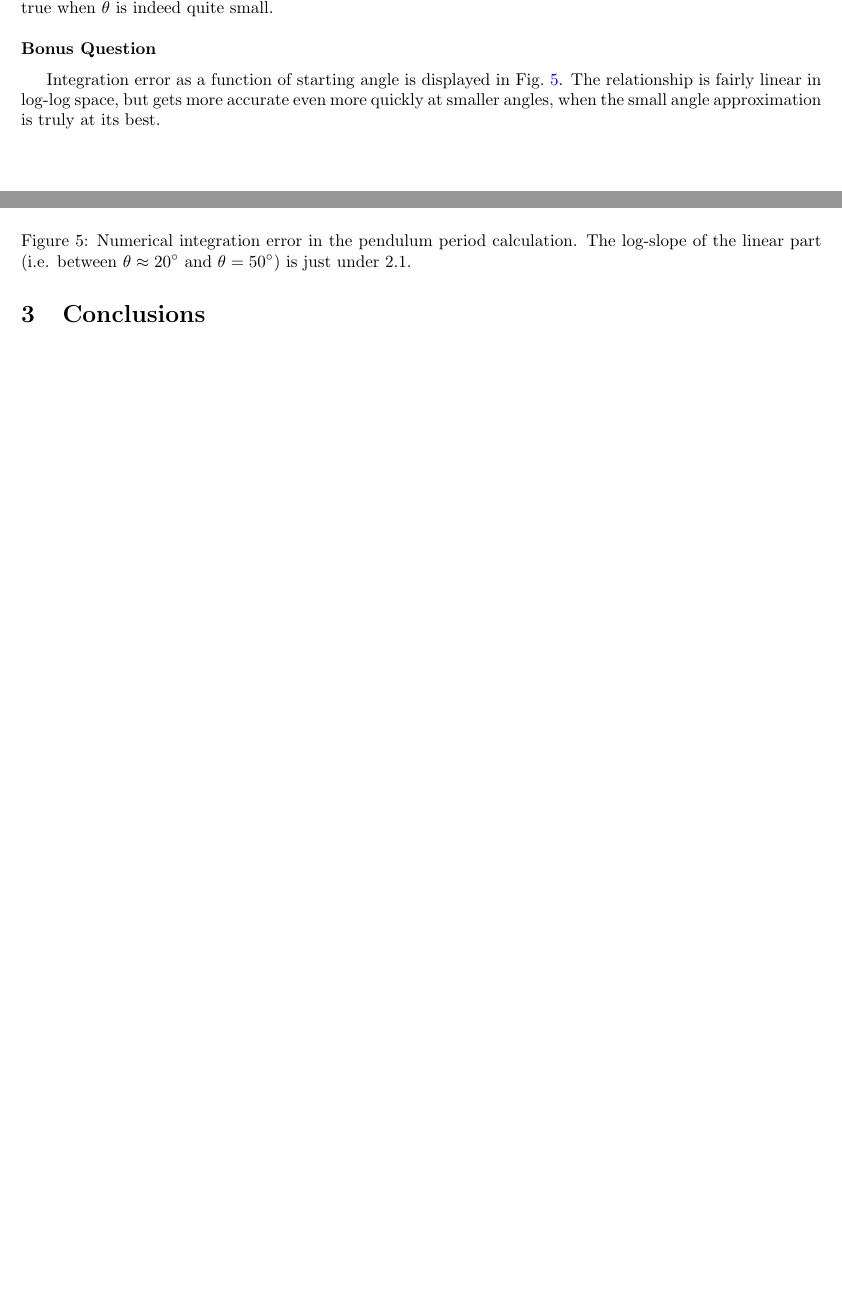
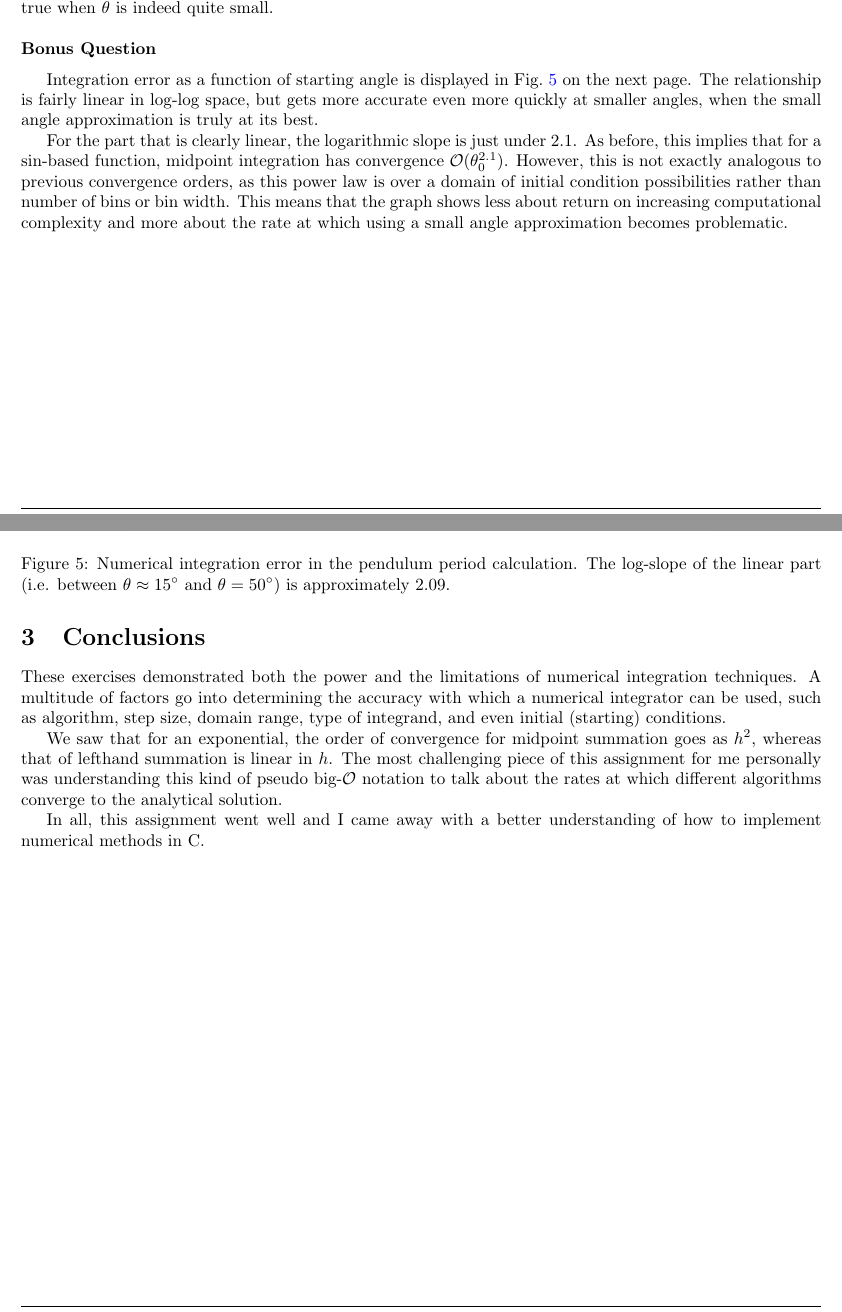
Before and after one commit to cgobat/PHYS-3181, a LaTeX problem sheet (homework2/proj2.tex): two parts of pages 4 and 5 of 5, joined at a grey line, cut so that both start at the same text, the shorter picture padded with empty space. Compiled offline with pdfLaTeX.

Commit message:
HW report

```diff
--- a/homework2/proj2.tex
+++ b/homework2/proj2.tex
@@ -139,17 +139,25 @@ Clearly (and somewhat intuitively), smaller starting angles are more accurate to
 \noindent{\bf Bonus Question}
 \medskip
 
-Integration error as a function of starting angle is displayed in Fig.~\ref{fig:pendulum}. The relationship is fairly linear in $\log$-$\log$ space, but gets more accurate even more quickly at smaller angles, when the small angle approximation is truly at its best.
+Integration error as a function of starting angle is displayed in Fig.~\ref{fig:pendulum} on the next page. The relationship is fairly linear in $\log$-$\log$ space, but gets more accurate even more quickly at smaller angles, when the small angle approximation is truly at its best.
 
 \begin{figure}[!h]
     \centering
     \includegraphics[width=4.75in]{homework2/pendulum.png}
-    \caption{Numerical integration error in the pendulum period calculation. The log-slope of the linear part (i.e. between $\theta\approx20^\circ$ and $\theta=50^\circ$) is just under 2.1.}
+    \caption{Numerical integration error in the pendulum period calculation. The log-slope of the linear part (i.e. between $\theta\approx15^\circ$ and $\theta=50^\circ$) is approximately 2.09.}
     \label{fig:pendulum}
 \end{figure}
+
+For the part that is clearly linear, the logarithmic slope is just under 2.1. As before, this implies that for a $\sin$-based function, midpoint integration has convergence $\mathcal{O}(\theta_0^{2.1})$. However, this is not exactly analogous to previous convergence orders, as this power law is over a domain of initial condition possibilities rather than number of bins or bin width. This means that the graph shows less about return on increasing computational complexity and more about the rate at which using a small angle approximation becomes problematic.
 
 \newpage
 
 \section{Conclusions}
 
+These exercises demonstrated both the power and the limitations of numerical integration techniques. A multitude of factors go into determining the accuracy with which a numerical integrator can be used, such as algorithm, step size, domain range, type of integrand, and even initial (starting) conditions.
+
+We saw that for an exponential, the order of convergence for midpoint summation goes as $h^2$, whereas that of lefthand summation is linear in $h$. The most challenging piece of this assignment for me personally was understanding this kind of pseudo big-$\mathcal{O}$ notation to talk about the rates at which different algorithms converge to the analytical solution.
+
+In all, this assignment went well and I came away with a better understanding of how to implement numerical methods in C.
+
 \end{document}
```
